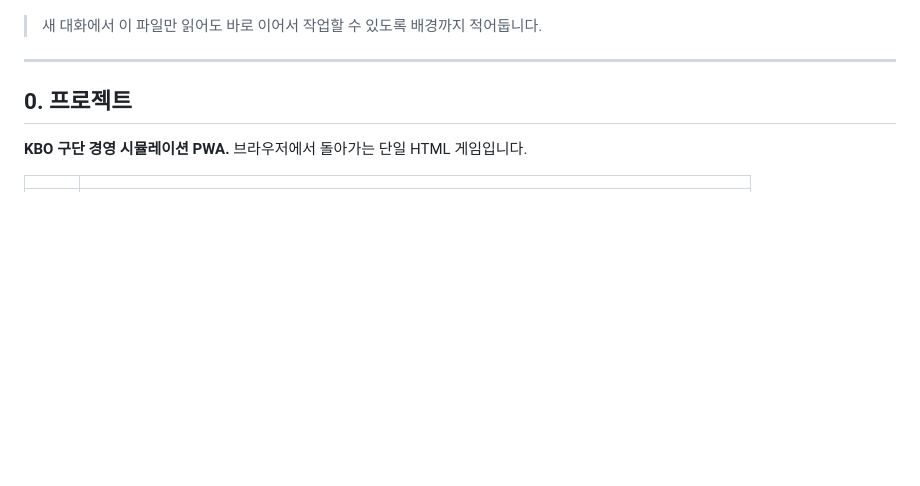
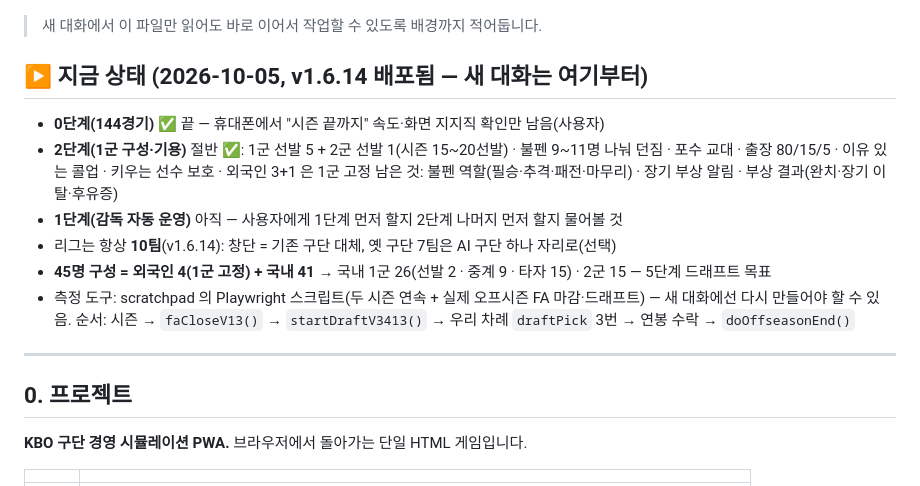
Before and after one commit to babodabin/baseball-game, a Markdown page: TODO.md, the part around one of its changes. GitHub-like rendering; blank space fills up the shorter version.

Commit message:
TODO: 새 대화용 지금 상태 요약
Co-Authored-By: Claude Opus 5.5 <noreply@anthropic.com>

```diff
--- a/TODO.md
+++ b/TODO.md
@@ -4,5 +4,16 @@
 
 > 새 대화에서 이 파일만 읽어도 바로 이어서 작업할 수 있도록 배경까지 적어둡니다.
+
+## ▶ 지금 상태 (2026-10-05, v1.6.14 배포됨 — 새 대화는 여기부터)
+
+- **0단계(144경기)** ✅ 끝 — 휴대폰에서 "시즌 끝까지" 속도·화면 지지직 확인만 남음(사용자)
+- **2단계(1군 구성·기용)** 절반 ✅: 1군 선발 5 + 2군 선발 1(시즌 15~20선발) · 불펜 9~11명 나눠 던짐 · 포수 교대 · 출장 80/15/5 · 이유 있는 콜업 · 키우는 선수 보호 · 외국인 3+1 은 1군 고정
+  남은 것: 불펜 역할(필승·추격·패전·마무리) · 장기 부상 알림 · 부상 결과(완치·장기 이탈·후유증)
+- **1단계(감독 자동 운영)** 아직 — 사용자에게 1단계 먼저 할지 2단계 나머지 먼저 할지 물어볼 것
+- 리그는 항상 **10팀**(v1.6.14): 창단 = 기존 구단 대체, 옛 구단 7팀은 AI 구단 하나 자리로(선택)
+- **45명 구성 = 외국인 4(1군 고정) + 국내 41** → 국내 1군 26(선발 2 · 중계 9 · 타자 15) · 2군 15 — 5단계 드래프트 목표
+- 측정 도구: scratchpad 의 Playwright 스크립트(두 시즌 연속 + 실제 오프시즌 FA 마감·드래프트) — 새 대화에선 다시 만들어야 할 수 있음.
+  순서: 시즌 → `faCloseV13()` → `startDraftV3413()` → 우리 차례 `draftPick` 3번 → 연봉 수락 → `doOffseasonEnd()`
 
 ---
 
```
Also changed, not shown: other parts of TODO.md (+1 -1 lines).
